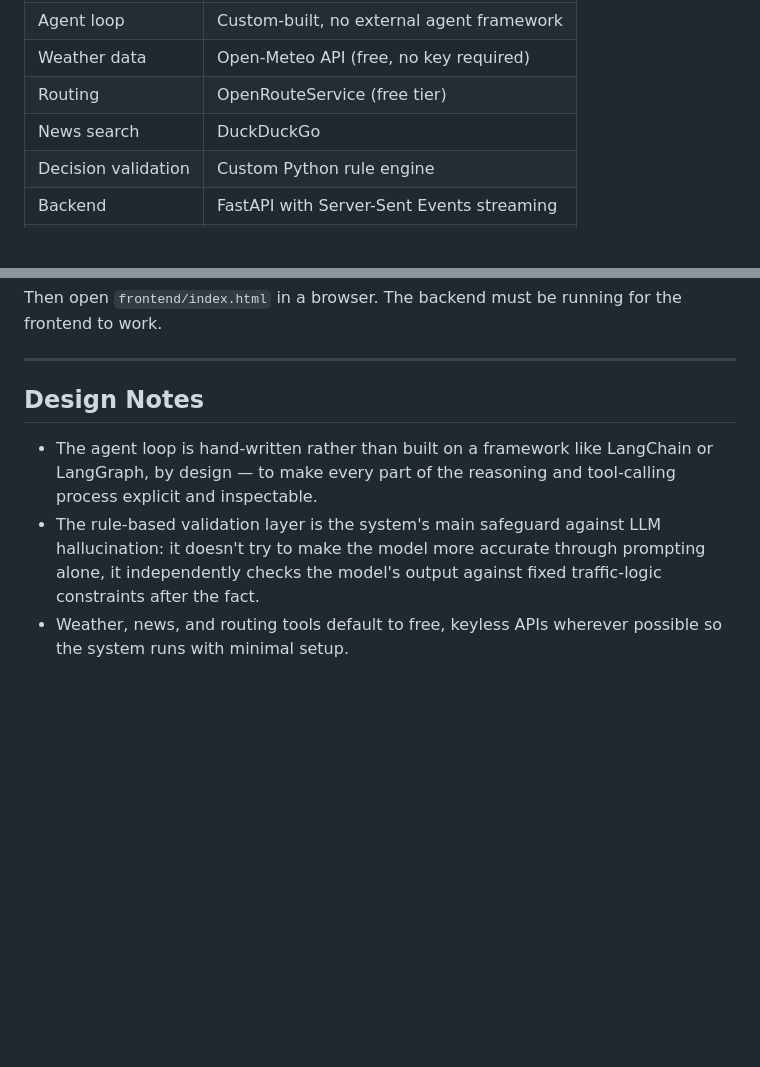
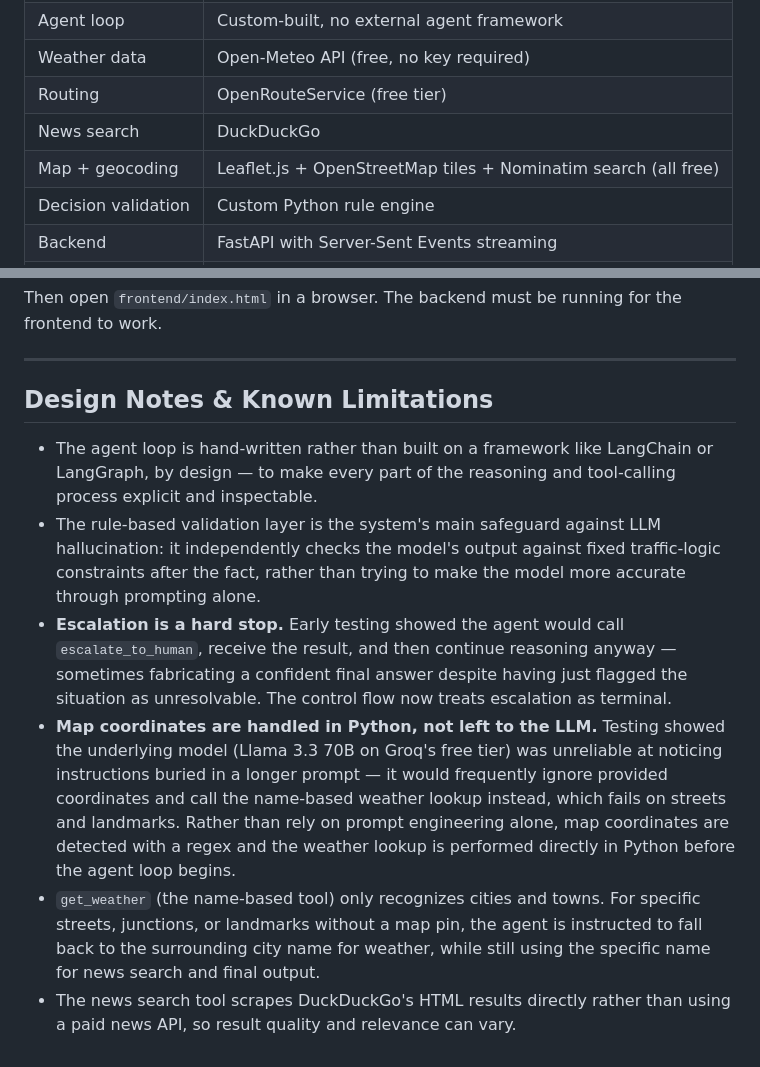
Before and after one commit to udaykeerthanreddykarnati/traffo, a Markdown page: README.md, 2 parts joined by grey strips. Rendered like a GitHub page; blank space fills up the shorter version.

```diff
--- a/README.md
+++ b/README.md
@@ -77,6 +86,7 @@ traffo/
 | Weather data | Open-Meteo API (free, no key required) |
 | Routing | OpenRouteService (free tier) |
 | News search | DuckDuckGo |
+| Map + geocoding | Leaflet.js + OpenStreetMap tiles + Nominatim search (all free) |
 | Decision validation | Custom Python rule engine |
 | Backend | FastAPI with Server-Sent Events streaming |
 | Frontend | Vanilla HTML / CSS / JavaScript |
@@ -97,8 +107,11 @@ Then open `frontend/index.html` in a browser. The backend must be running for th
 
 ---
 
-## Design Notes
+## Design Notes & Known Limitations
 
 - The agent loop is hand-written rather than built on a framework like LangChain or LangGraph, by design — to make every part of the reasoning and tool-calling process explicit and inspectable.
-- The rule-based validation layer is the system's main safeguard against LLM hallucination: it doesn't try to make the model more accurate through prompting alone, it independently checks the model's output against fixed traffic-logic constraints after the fact.
-- Weather, news, and routing tools default to free, keyless APIs wherever possible so the system runs with minimal setup.
+- The rule-based validation layer is the system's main safeguard against LLM hallucination: it independently checks the model's output against fixed traffic-logic constraints after the fact, rather than trying to make the model more accurate through prompting alone.
+- **Escalation is a hard stop.** Early testing showed the agent would call `escalate_to_human`, receive the result, and then continue reasoning anyway — sometimes fabricating a confident final answer despite having just flagged the situation as unresolvable. The control flow now treats escalation as terminal.
+- **Map coordinates are handled in Python, not left to the LLM.** Testing showed the underlying model (Llama 3.3 70B on Groq's free tier) was unreliable at noticing instructions buried in a longer prompt — it would frequently ignore provided coordinates and call the name-based weather lookup instead, which fails on streets and landmarks. Rather than rely on prompt engineering alone, map coordinates are detected with a regex and the weather lookup is performed directly in Python before the agent loop begins.
+- `get_weather` (the name-based tool) only recognizes cities and towns. For specific streets, junctions, or landmarks without a map pin, the agent is instructed to fall back to the surrounding city name for weather, while still using the specific name for news search and final output.
+- The news search tool scrapes DuckDuckGo's HTML results directly rather than using a paid news API, so result quality and relevance can vary.
```
Also changed, not shown: other parts of README.md (+19 -10 lines).
